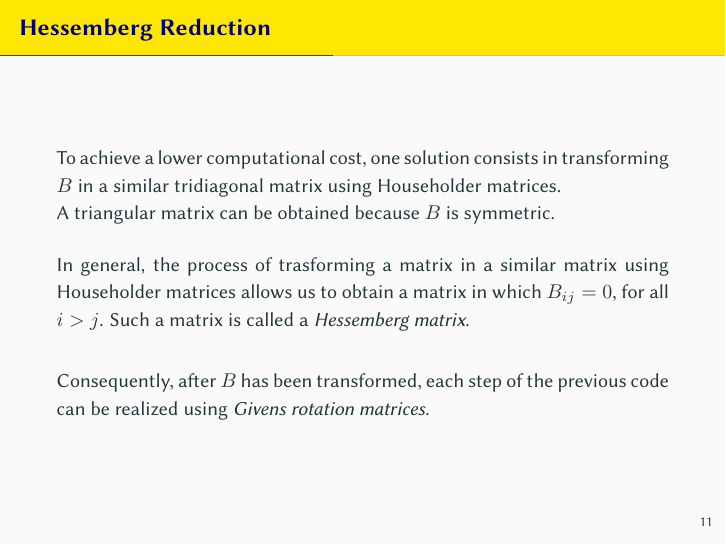
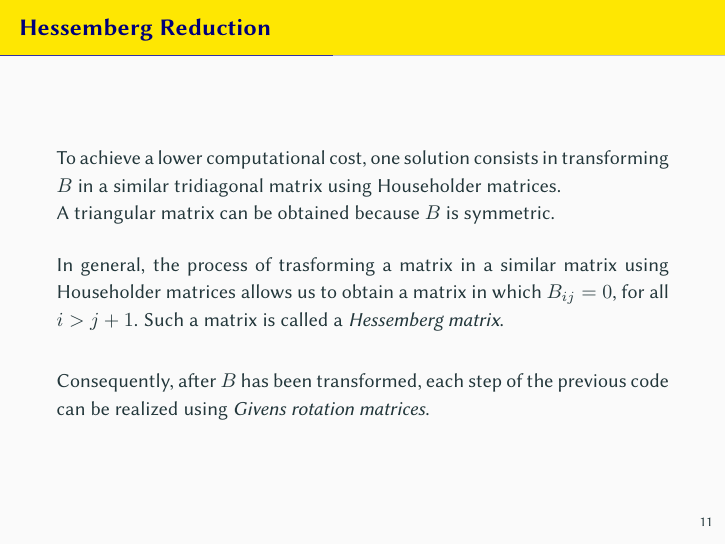
Before and after one commit to FarInHeight/SVD-Computation-Project, LaTeX slides (docs/presentation.tex): page 14 of 32. Compiled offline with pdfLaTeX.

Commit message:
corrected hessemberg

```diff
--- a/docs/presentation.tex
+++ b/docs/presentation.tex
@@ -243,7 +243,7 @@
 \begin{frame}{Hessemberg Reduction}
     To achieve a lower computational cost, one solution consists in transforming $B$ in a similar tridiagonal matrix using Householder matrices. \newline
     A triangular matrix can be obtained because $B$ is symmetric. \\  \bigskip
-    In general, the process of trasforming a matrix in a similar matrix using Householder matrices allows us to obtain a matrix in which $B_{ij} = 0$, for all $i > j$. Such a matrix is called a \textit{Hessemberg matrix}. \bigskip
+    In general, the process of trasforming a matrix in a similar matrix using Householder matrices allows us to obtain a matrix in which $B_{ij} = 0$, for all $i > j + 1$. Such a matrix is called a \textit{Hessemberg matrix}. \bigskip
 
     Consequently, after $B$ has been transformed, each step of the previous code can be realized using \textit{Givens rotation matrices}.
 \end{frame}
```
Also changed, not shown: docs/presentation.pdf.
